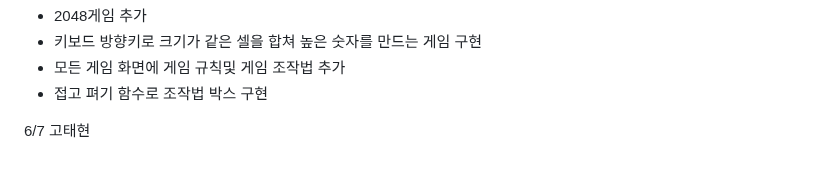
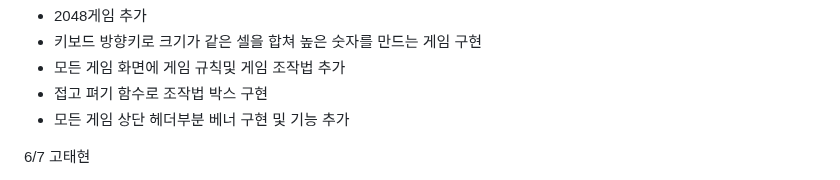
Before and after one commit to hoonZeee/MiniGamz, a Markdown page: readme.md, the part around the change. GitHub-like rendering.

```diff
--- a/readme.md
+++ b/readme.md
@@ -127,6 +127,7 @@
   - 키보드 방향키로 크기가 같은 셀을 합쳐 높은 숫자를 만드는 게임 구현
   - 모든 게임 화면에 게임 규칙및 게임 조작법 추가
   - 접고 펴기 함수로 조작법 박스 구현
+  - 모든 게임 상단 헤더부분 베너 구현 및 기능 추가
 
 
 6/7 고태현<br/>
```
